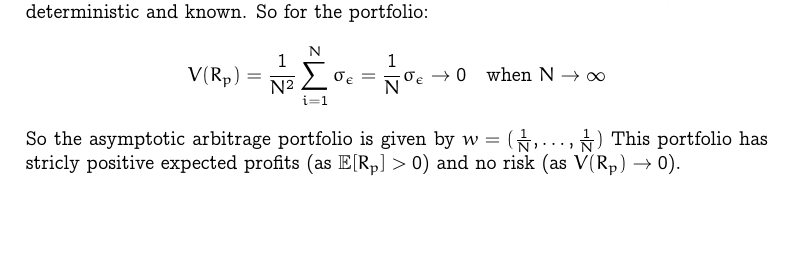
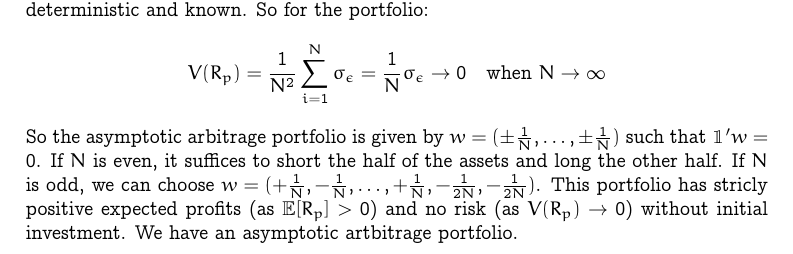
Before and after one commit to dan98/MFEinvestments, a LaTeX problem sheet (hw6/solution.tex): part of page 3 of 3, cut so that both start at the same text, the shorter picture padded with empty space. Compiled offline with pdfLaTeX.

Commit message:
small mistake corrected

```diff
--- a/hw6/solution.tex
+++ b/hw6/solution.tex
@@ -123,8 +123,8 @@
     We can see that the volatility of each asset is $V(R_i) = \sigma_{\epsilon}$ because $\sum_{k=1}^KB_{ik}\lambda_k$ is deterministic and known.
     So for the portfolio:
     $$ V(R_p) = \frac{1}{N^2}\sum_{i=1}^N\sigma_{\epsilon} = \frac{1}{N}\sigma_\epsilon \rightarrow 0 \quad \text{when } N \rightarrow \infty$$
-    So the asymptotic arbitrage portfolio is given by $w = (\frac{1}{N},\dots,\frac{1}{N})$
-    This portfolio has stricly positive expected profits (as $\Ebb[R_p] > 0$) and no risk (as $V(R_p)\rightarrow 0$).
+    So the asymptotic arbitrage portfolio is given by $w = (\pm\frac{1}{N},\dots,\pm\frac{1}{N})$ such that $\mathbbm{1}'w = 0$. If $N$ is even, it suffices to short the half of the assets and long the other half. If $N$ is odd, we can choose $w = (+\frac{1}{N},-\frac{1}{N},\dots,+\frac{1}{N},-\frac{1}{2N},-\frac{1}{2N})$.
+    This portfolio has stricly positive expected profits (as $\Ebb[R_p] > 0$) and no risk (as $V(R_p)\rightarrow 0$) without initial investment. We have an asymptotic artbitrage portfolio.
   \end{itemize}
 
 \end{exercise}
```
